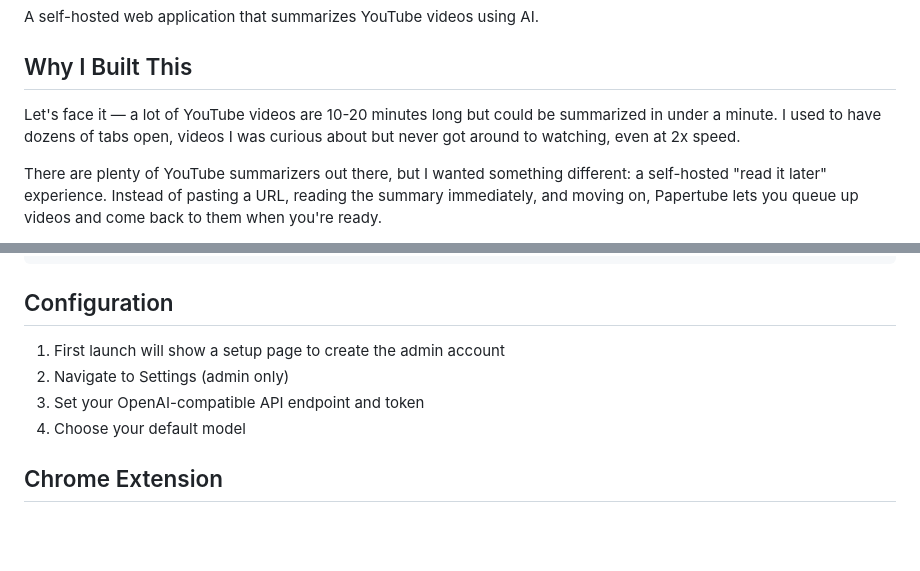
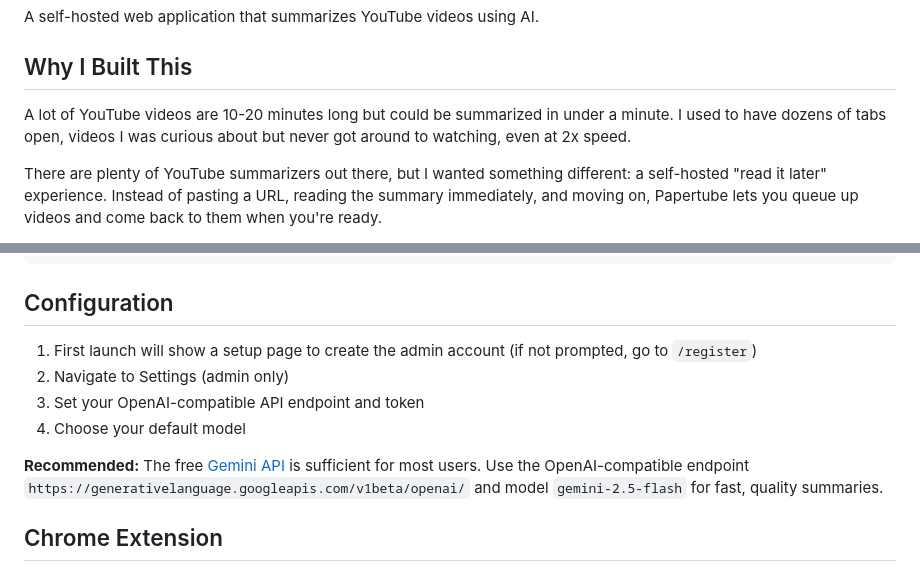
Before and after one commit to Ivan-Malinovski/papertube, a Markdown page: README.md, 2 parts joined by grey strips. GitHub-like rendering; blank space fills up the shorter version.

Commit message:
Update README with setup and API recommendations
- Remove "Let's face it" from intro
- Add note about /register if account setup isn't prompted
- Add Gemini API recommendation with endpoint and model

Co-Authored-By: Claude Opus 4.6 <noreply@anthropic.com>

```diff
--- a/README.md
+++ b/README.md
@@ -4,7 +4,7 @@ A self-hosted web application that summarizes YouTube videos using AI.
 
 ## Why I Built This
 
-Let's face it — a lot of YouTube videos are 10-20 minutes long but could be summarized in under a minute. I used to have dozens of tabs open, videos I was curious about but never got around to watching, even at 2x speed.
+A lot of YouTube videos are 10-20 minutes long but could be summarized in under a minute. I used to have dozens of tabs open, videos I was curious about but never got around to watching, even at 2x speed.
 
 There are plenty of YouTube summarizers out there, but I wanted something different: a self-hosted "read it later" experience. Instead of pasting a URL, reading the summary immediately, and moving on, Papertube lets you queue up videos and come back to them when you're ready.
 
@@ -65,10 +65,12 @@ uvicorn app.main:app --reload
 
 ## Configuration
 
-1. First launch will show a setup page to create the admin account
+1. First launch will show a setup page to create the admin account (if not prompted, go to `/register`)
 2. Navigate to Settings (admin only)
 3. Set your OpenAI-compatible API endpoint and token
 4. Choose your default model
+
+**Recommended:** The free [Gemini API](https://ai.google.dev/gemini-api/docs) is sufficient for most users. Use the OpenAI-compatible endpoint `https://generativelanguage.googleapis.com/v1beta/openai/` and model `gemini-2.5-flash` for fast, quality summaries.
 
 ## Chrome Extension
 
```
